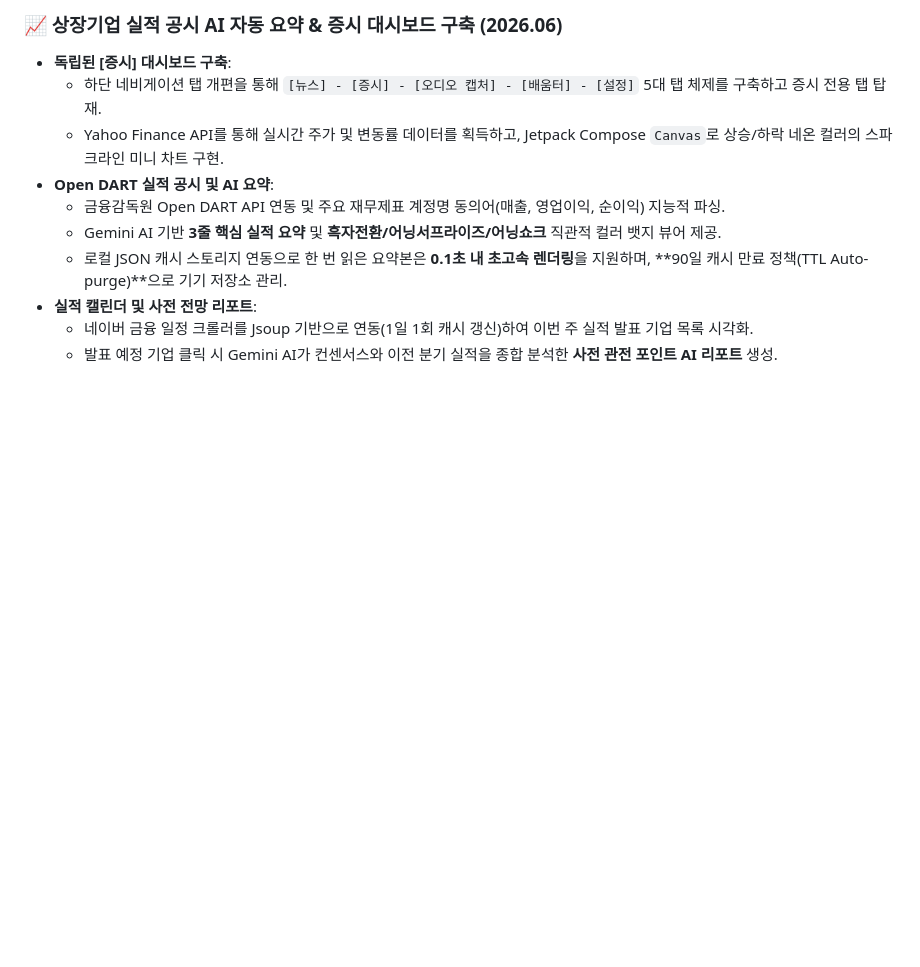
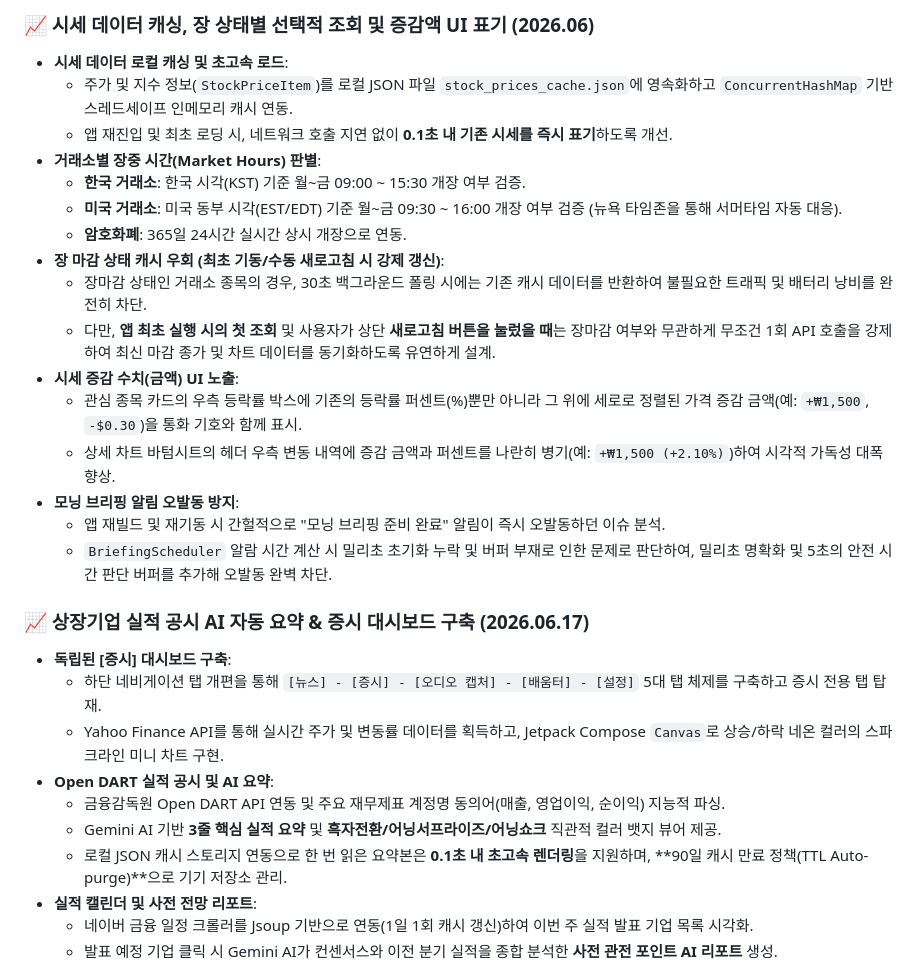
Before and after one commit to kitwlsh/KDailyUtil, a Markdown page: README.md, the part around one of its changes. Rendered like a GitHub page; blank space fills up the shorter version.

Commit message:
docs: README.md에 시세 캐싱, 장 상태별 폴링 스킵 및 증감 수치 UI 표기 내용 업데이트

```diff
--- a/README.md
+++ b/README.md
@@ -88,5 +88,23 @@
 
-### 📈 상장기업 실적 공시 AI 자동 요약 & 증시 대시보드 구축 (2026.06)
+### 📈 시세 데이터 캐싱, 장 상태별 선택적 조회 및 증감액 UI 표기 (2026.06)
+- **시세 데이터 로컬 캐싱 및 초고속 로드**:
+  - 주가 및 지수 정보(`StockPriceItem`)를 로컬 JSON 파일 `stock_prices_cache.json`에 영속화하고 `ConcurrentHashMap` 기반 스레드세이프 인메모리 캐시 연동.
+  - 앱 재진입 및 최초 로딩 시, 네트워크 호출 지연 없이 **0.1초 내 기존 시세를 즉시 표기**하도록 개선.
+- **거래소별 장중 시간(Market Hours) 판별**:
+  - **한국 거래소**: 한국 시각(KST) 기준 월~금 09:00 ~ 15:30 개장 여부 검증.
+  - **미국 거래소**: 미국 동부 시각(EST/EDT) 기준 월~금 09:30 ~ 16:00 개장 여부 검증 (뉴욕 타임존을 통해 서머타임 자동 대응).
+  - **암호화폐**: 365일 24시간 실시간 상시 개장으로 연동.
+- **장 마감 상태 캐시 우회 (최초 기동/수동 새로고침 시 강제 갱신)**:
+  - 장마감 상태인 거래소 종목의 경우, 30초 백그라운드 폴링 시에는 기존 캐시 데이터를 반환하여 불필요한 트래픽 및 배터리 낭비를 완전히 차단.
+  - 다만, **앱 최초 실행 시의 첫 조회** 및 사용자가 상단 **새로고침 버튼을 눌렀을 때**는 장마감 여부와 무관하게 무조건 1회 API 호출을 강제하여 최신 마감 종가 및 차트 데이터를 동기화하도록 유연하게 설계.
+- **시세 증감 수치(금액) UI 노출**:
+  - 관심 종목 카드의 우측 등락률 박스에 기존의 등락률 퍼센트(%)뿐만 아니라 그 위에 세로로 정렬된 가격 증감 금액(예: `+₩1,500`, `-$0.30`)을 통화 기호와 함께 표시.
+  - 상세 차트 바텀시트의 헤더 우측 변동 내역에 증감 금액과 퍼센트를 나란히 병기(예: `+₩1,500 (+2.10%)`)하여 시각적 가독성 대폭 향상.
+- **모닝 브리핑 알림 오발동 방지**:
+  - 앱 재빌드 및 재기동 시 간헐적으로 "모닝 브리핑 준비 완료" 알림이 즉시 오발동하던 이슈 분석.
+  - `BriefingScheduler` 알람 시간 계산 시 밀리초 초기화 누락 및 버퍼 부재로 인한 문제로 판단하여, 밀리초 명확화 및 5초의 안전 시간 판단 버퍼를 추가해 오발동 완벽 차단.
+
+### 📈 상장기업 실적 공시 AI 자동 요약 & 증시 대시보드 구축 (2026.06.17)
 - **독립된 [증시] 대시보드 구축**:
   - 하단 네비게이션 탭 개편을 통해 `[뉴스] - [증시] - [오디오 캡처] - [배움터] - [설정]` 5대 탭 체제를 구축하고 증시 전용 탭 탑재.
   - Yahoo Finance API를 통해 실시간 주가 및 변동률 데이터를 획득하고, Jetpack Compose `Canvas`로 상승/하락 네온 컬러의 스파크라인 미니 차트 구현.
```
Also changed, not shown: other parts of README.md (+1 -1 lines).
